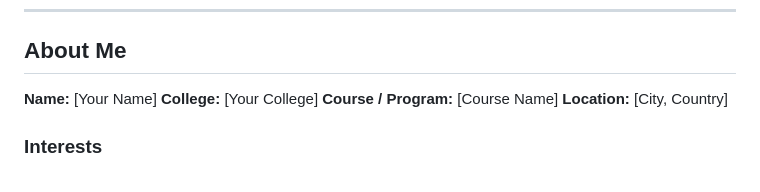
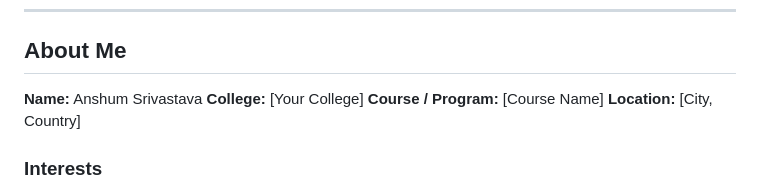
Before and after one commit to AnshumSrivastava/cybersecurity-portfolio-template, a Markdown page: README.md, the part around the change. Drawn GitHub-style.

Commit message:
Changed name on README file

```diff
--- a/README.md
+++ b/README.md
@@ -6,7 +6,7 @@ A practical record of my journey in cybersecurity — documenting what I have le
 
 ## About Me
 
-**Name:** [Your Name]
+**Name:** Anshum Srivastava
 **College:** [Your College]
 **Course / Program:** [Course Name]
 **Location:** [City, Country]
```
